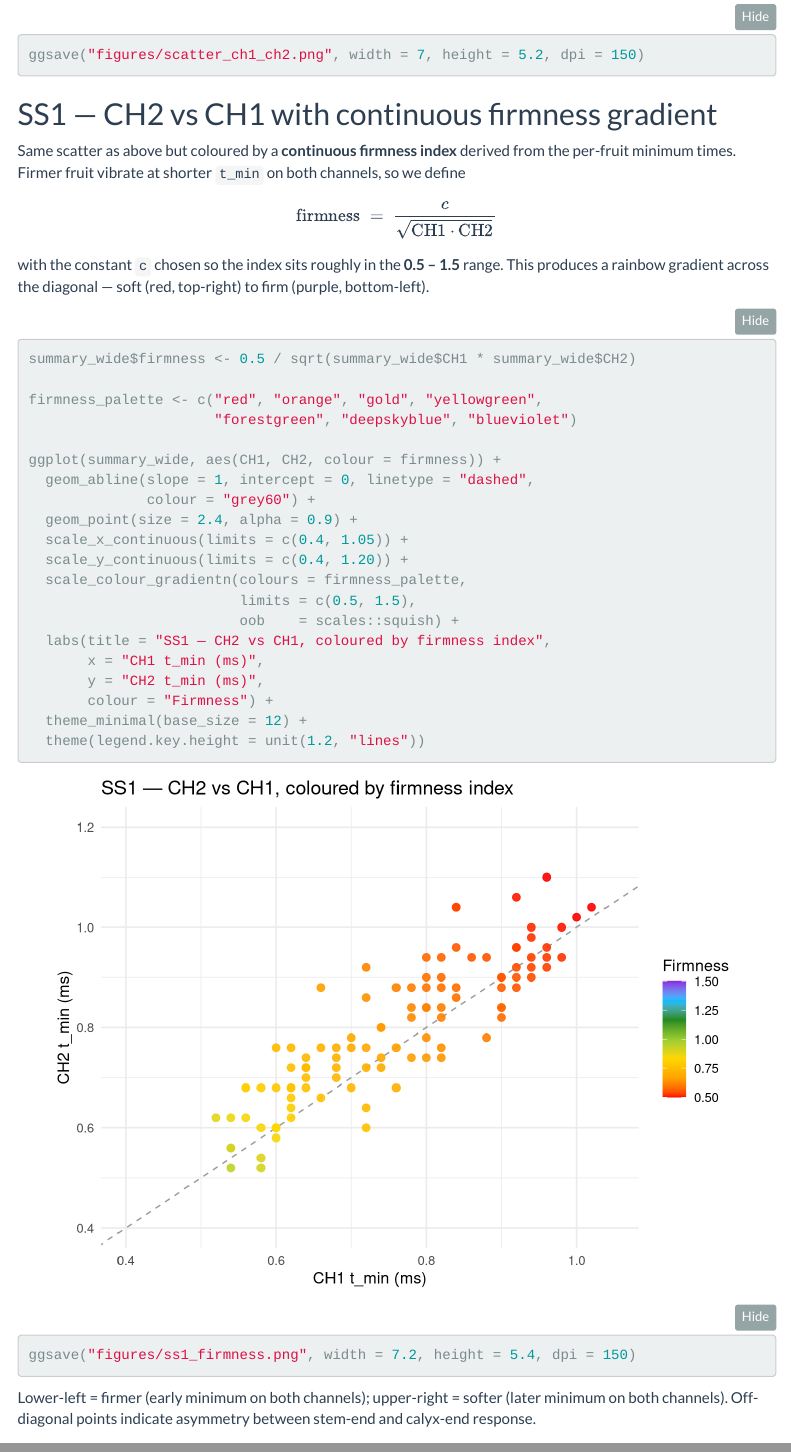
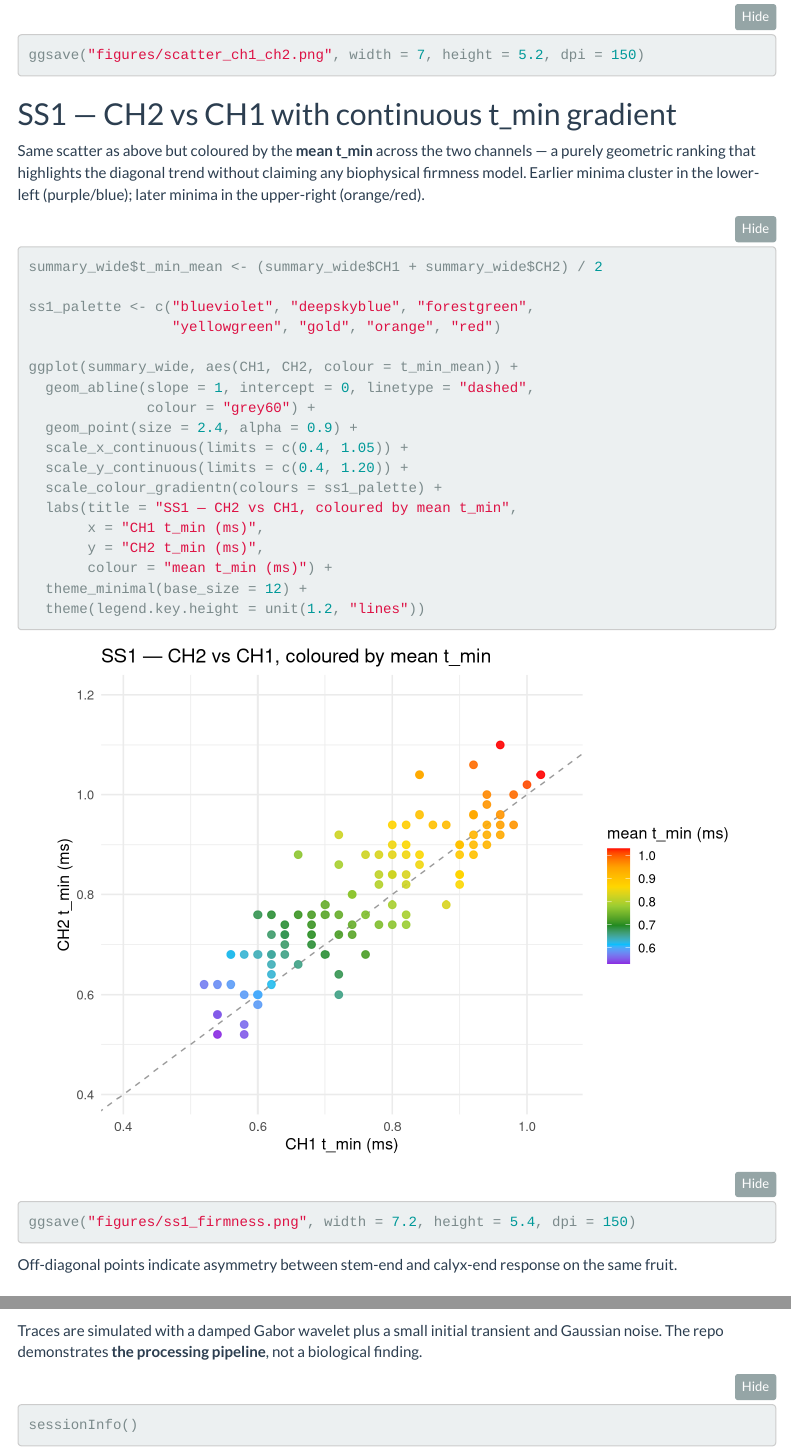
Before and after one commit to uta666XYZ/apple-firmness-traces, an R Markdown document (analysis.Rmd): the page in a window 1100 px wide, from 3620 px down, and a second part further down, joined at a grey line. Rendered offline with R 4.5, knitr and Pandoc, with nearby package versions; menus at the side of the page are left out.

Commit message:
SS1: drop bogus 'firmness formula', recolor by mean t_min
The previous SS1 invented a 0.5 / sqrt(CH1*CH2) 'firmness' index
and presented it as a formula, which is misleading - there is no
such firmness definition. Replace with mean t_min as a transparent
geometric coloring; update title, legend, README, and prose
accordingly.

Co-Authored-By: Claude Opus 4.7 <noreply@anthropic.com>

````diff
--- a/analysis.Rmd
+++ b/analysis.Rmd
@@ -101,48 +101,39 @@ ggplot(summary_wide, aes(CH1, CH2, colour = trial)) +
 ggsave("figures/scatter_ch1_ch2.png", width = 7, height = 5.2, dpi = 150)
 ```
 
-## SS1 — CH2 vs CH1 with continuous firmness gradient
+## SS1 — CH2 vs CH1 with continuous t_min gradient
 
-Same scatter as above but coloured by a **continuous firmness index**
-derived from the per-fruit minimum times. Firmer fruit vibrate at
-shorter `t_min` on both channels, so we define
-
-$$
-\text{firmness} \;=\; \frac{c}{\sqrt{\text{CH1} \cdot \text{CH2}}}
-$$
-
-with the constant `c` chosen so the index sits roughly in the
-**0.5 – 1.5** range. This produces a rainbow gradient across the
-diagonal — soft (red, top-right) to firm (purple, bottom-left).
+Same scatter as above but coloured by the **mean t_min** across the
+two channels — a purely geometric ranking that highlights the
+diagonal trend without claiming any biophysical firmness model.
+Earlier minima cluster in the lower-left (purple/blue); later minima
+in the upper-right (orange/red).
 
 ```{r ss1-firmness, fig.width = 7.2, fig.height = 5.4}
-summary_wide$firmness <- 0.5 / sqrt(summary_wide$CH1 * summary_wide$CH2)
+summary_wide$t_min_mean <- (summary_wide$CH1 + summary_wide$CH2) / 2
 
-firmness_palette <- c("red", "orange", "gold", "yellowgreen",
-                      "forestgreen", "deepskyblue", "blueviolet")
+ss1_palette <- c("blueviolet", "deepskyblue", "forestgreen",
+                 "yellowgreen", "gold", "orange", "red")
 
-ggplot(summary_wide, aes(CH1, CH2, colour = firmness)) +
+ggplot(summary_wide, aes(CH1, CH2, colour = t_min_mean)) +
   geom_abline(slope = 1, intercept = 0, linetype = "dashed",
               colour = "grey60") +
   geom_point(size = 2.4, alpha = 0.9) +
   scale_x_continuous(limits = c(0.4, 1.05)) +
   scale_y_continuous(limits = c(0.4, 1.20)) +
-  scale_colour_gradientn(colours = firmness_palette,
-                         limits = c(0.5, 1.5),
-                         oob    = scales::squish) +
-  labs(title = "SS1 — CH2 vs CH1, coloured by firmness index",
+  scale_colour_gradientn(colours = ss1_palette) +
+  labs(title = "SS1 — CH2 vs CH1, coloured by mean t_min",
        x = "CH1 t_min (ms)",
        y = "CH2 t_min (ms)",
-       colour = "Firmness") +
+       colour = "mean t_min (ms)") +
   theme_minimal(base_size = 12) +
   theme(legend.key.height = unit(1.2, "lines"))
 
 ggsave("figures/ss1_firmness.png", width = 7.2, height = 5.4, dpi = 150)
 ```
 
-Lower-left = firmer (early minimum on both channels); upper-right =
-softer (later minimum on both channels). Off-diagonal points indicate
-asymmetry between stem-end and calyx-end response.
+Off-diagonal points indicate asymmetry between stem-end and calyx-end
+response on the same fruit.
 
 ## Disclaimer
 
````
Also changed, not shown: README.md, analysis.html, figures/ss1_firmness.png.
